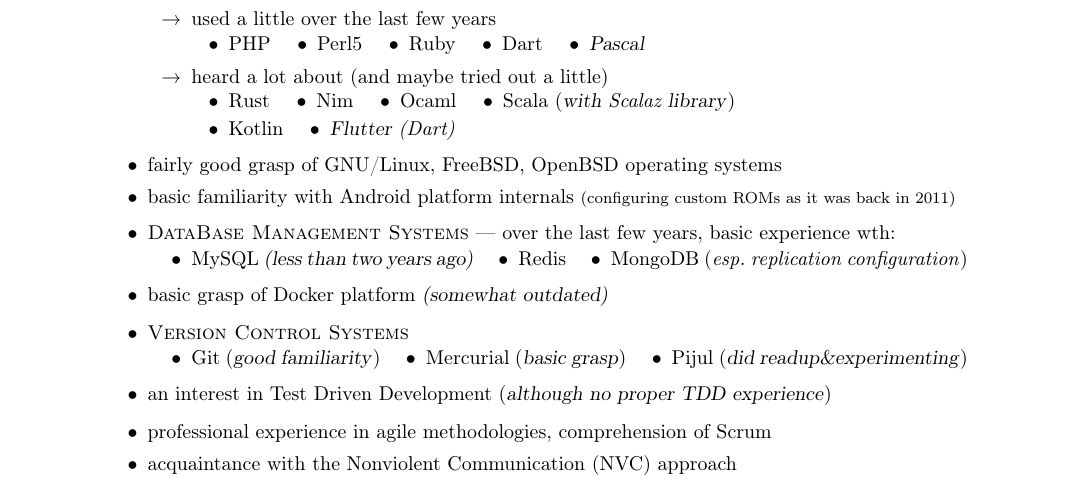
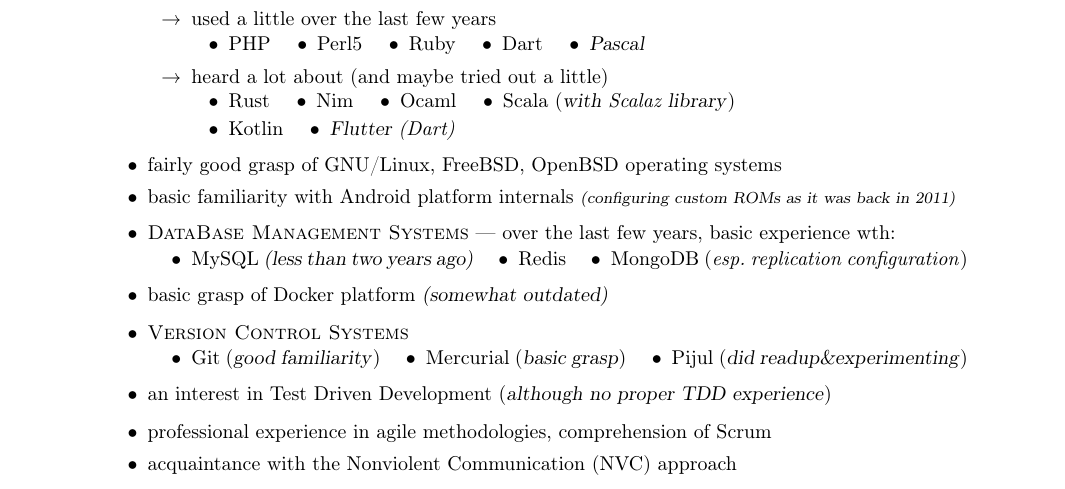
Before and after one commit to ArchieT/cv-tex-res, a LaTeX CV (cv.tex): part of the page, cut so that both start at the same text. Compiled offline with pdfLaTeX.

Commit message:
textsl: configuring custom roms as it was back in 2011

```diff
--- a/cv.tex
+++ b/cv.tex
@@ -164,7 +164,7 @@
         \end{itemize}
         \item fairly good grasp of GNU/Linux, FreeBSD, OpenBSD operating systems
         \item basic familiarity with Android platform internals
-{\footnotesize (configuring custom ROMs as it was back in 2011) \normalsize}
+{\footnotesize \textsl{(configuring custom ROMs as it was back in 2011)} \normalsize}
         \vspace{0.03in}
         \item \textsc{DataBase Management Systems} — over the last few years, basic experience wth:
         \vspace{-0.07in}
```
